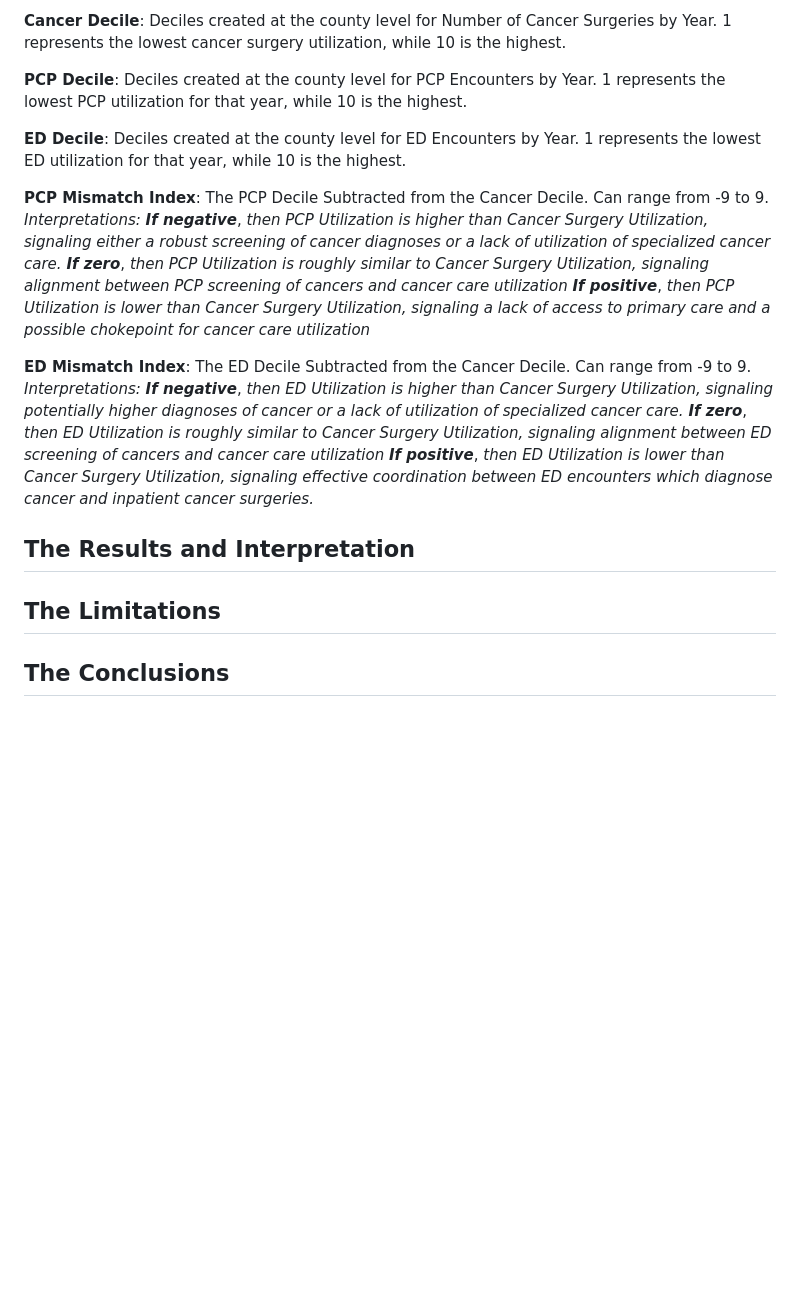
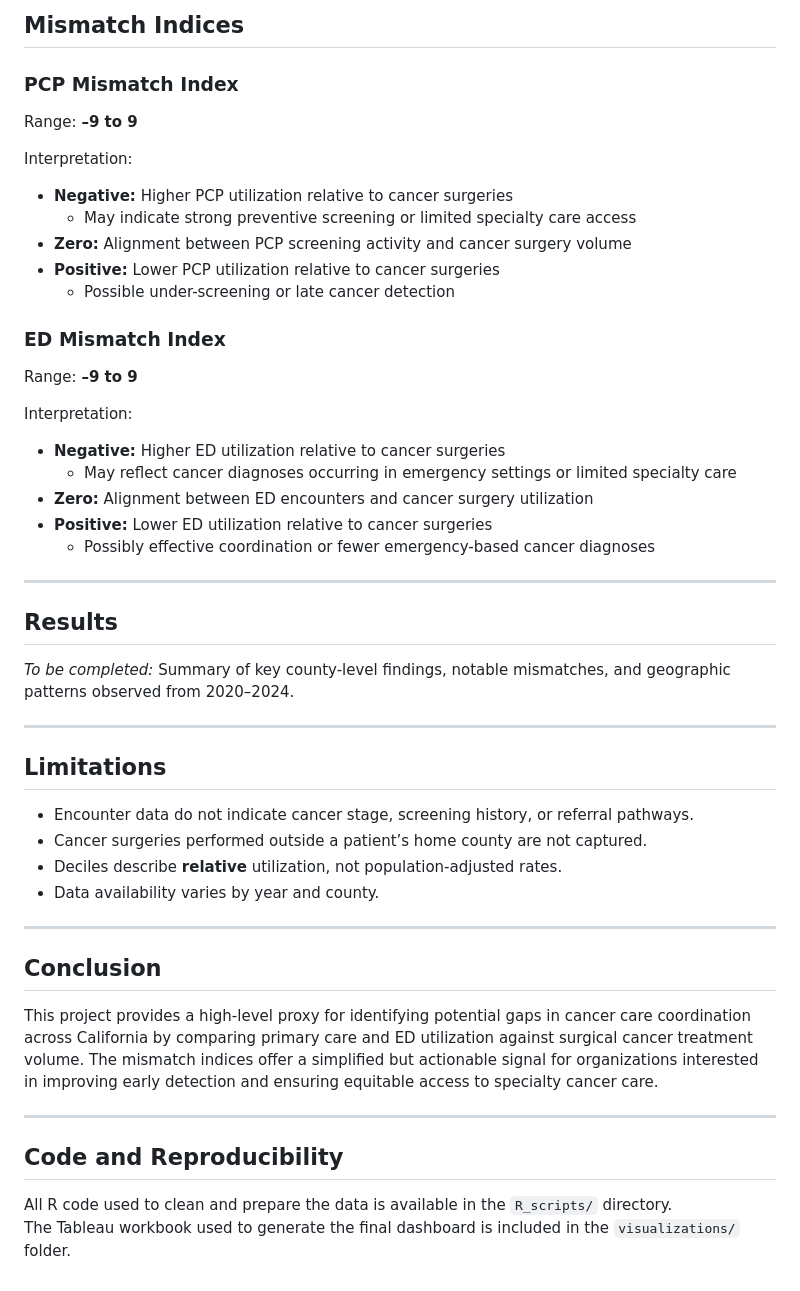
Before and after one commit to garaj2/pcp-ed-mismatch-cancer-utilization, a Markdown page: README.md, the part around the change printed below. Drawn GitHub-style; blank space fills up the shorter version.

```diff
--- a/README.md
+++ b/README.md
@@ -36,22 +64,46 @@ Evaluation and Management (new patient) Hospital Related Services Case Managemen
 
-**Cancer Decile**: Deciles created at the county level for Number of Cancer Surgeries by Year. 1 represents the lowest cancer surgery utilization, while 10 is the highest.
+## Mismatch Indices
 
-**PCP Decile**: Deciles created at the county level for PCP Encounters by Year. 1 represents the lowest PCP utilization for that year, while 10 is the highest.
+### PCP Mismatch Index
+Range: **–9 to 9**
 
-**ED Decile**: Deciles created at the county level for ED Encounters by Year. 1 represents the lowest ED utilization for that year, while 10 is the highest.
+Interpretation:
+- **Negative:** Higher PCP utilization relative to cancer surgeries
+  - May indicate strong preventive screening or limited specialty care access
+- **Zero:** Alignment between PCP screening activity and cancer surgery volume
+- **Positive:** Lower PCP utilization relative to cancer surgeries
+  - Possible under-screening or late cancer detection
 
-**PCP Mismatch Index**: The PCP Decile Subtracted from the Cancer Decile. Can range from -9 to 9.
-    *Interpretations: **If negative***, *then PCP Utilization is higher than Cancer Surgery Utilization, signaling either a robust screening of cancer diagnoses or a lack of utilization of specialized cancer care.*
-                      ***If zero***, *then PCP Utilization is roughly similar to Cancer Surgery Utilization, signaling alignment between PCP screening of cancers and cancer care utilization*
-                      ***If positive***, *then PCP Utilization is lower than Cancer Surgery Utilization, signaling a lack of access to primary care and a possible chokepoint for cancer care utilization*
+### ED Mismatch Index
+Range: **–9 to 9**
 
-**ED Mismatch Index**: The ED Decile Subtracted from the Cancer Decile. Can range from -9 to 9.
-    *Interpretations: **If negative***, *then ED Utilization is higher than Cancer Surgery Utilization, signaling potentially higher diagnoses of cancer or a lack of utilization of specialized cancer care.*
-                      ***If zero***, *then ED Utilization is roughly similar to Cancer Surgery Utilization, signaling alignment between ED screening of cancers and cancer care utilization*
-                      ***If positive***, *then ED Utilization is lower than Cancer Surgery Utilization, signaling effective coordination between ED encounters which diagnose cancer and inpatient cancer surgeries.*
+Interpretation:
+- **Negative:** Higher ED utilization relative to cancer surgeries
+  - May reflect cancer diagnoses occurring in emergency settings or limited specialty care
+- **Zero:** Alignment between ED encounters and cancer surgery utilization
+- **Positive:** Lower ED utilization relative to cancer surgeries
+  - Possibly effective coordination or fewer emergency-based cancer diagnoses
 
-## The Results and Interpretation
+---
 
-## The Limitations
+## Results
+*To be completed:* Summary of key county-level findings, notable mismatches, and geographic patterns observed from 2020–2024.
 
-## The Conclusions
+---
+
+## Limitations
+- Encounter data do not indicate cancer stage, screening history, or referral pathways.
+- Cancer surgeries performed outside a patient’s home county are not captured.
+- Deciles describe **relative** utilization, not population-adjusted rates.
+- Data availability varies by year and county.
+
+---
+
+## Conclusion
+This project provides a high-level proxy for identifying potential gaps in cancer care coordination across California by comparing primary care and ED utilization against surgical cancer treatment volume. The mismatch indices offer a simplified but actionable signal for organizations interested in improving early detection and ensuring equitable access to specialty cancer care.
+
+---
+
+## Code and Reproducibility
+All R code used to clean and prepare the data is available in the `R_scripts/` directory.
+The Tableau workbook used to generate the final dashboard is included in the `visualizations/` folder.
```
Also changed, not shown: other parts of README.md (+45 -17 lines).
